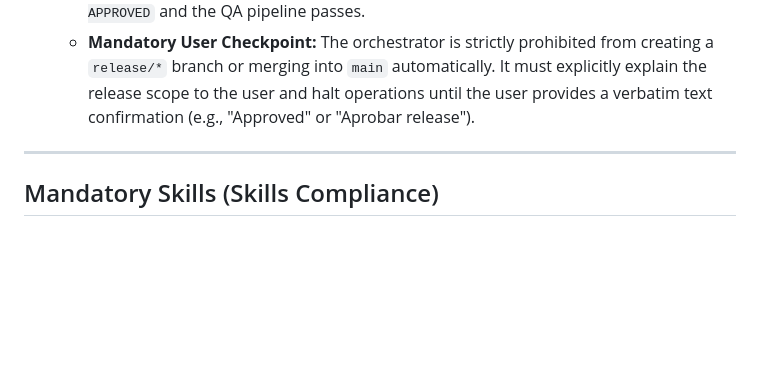
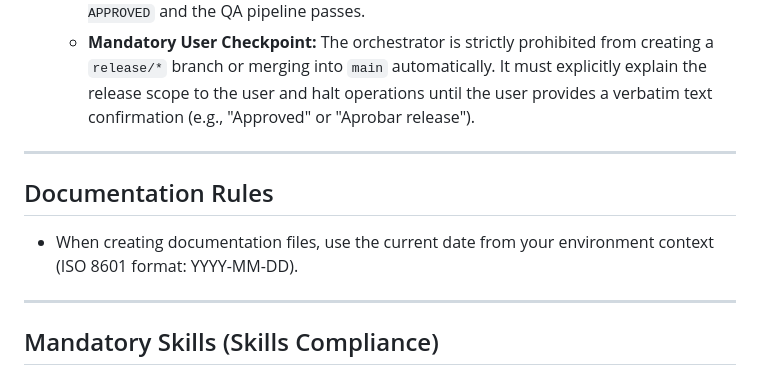
Before and after one commit to KiKDraS/opencode-landing-page-template, a Markdown page: AGENTS.md, the part around the change. Rendered like a GitHub page; blank space fills up the shorter version.

```diff
--- a/AGENTS.md
+++ b/AGENTS.md
@@ -250,6 +250,13 @@ branching model. Making direct commits to the main stability branches is
 
 ---
 
+## Documentation Rules
+
+- When creating documentation files, use the current date from your
+  environment context (ISO 8601 format: YYYY-MM-DD).
+
+---
+
 ## Mandatory Skills (Skills Compliance)
 
 The agent is prohibited from generating code based on general assumptions. It
```
Also changed, not shown: docs/SESSION-TEMPLATE.md (deleted, +0 -46 lines), docs/release-manager-implementation.md (+1 -1 lines).
